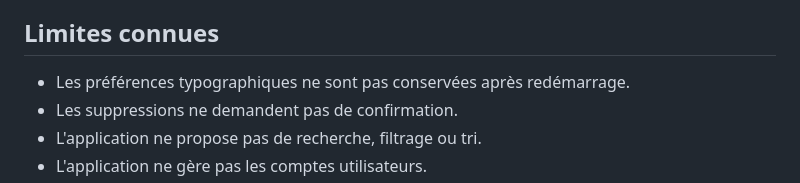
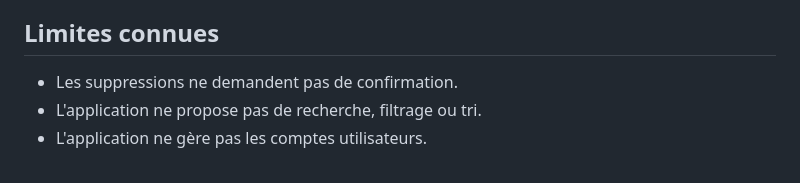
Before and after one commit to TheGeeKing/cours-dev-mobile, a Markdown page: doc_fonctionnelle.md, the part around the change. Rendered like a GitHub page.

Commit message:
docs: update doc

```diff
--- a/doc_fonctionnelle.md
+++ b/doc_fonctionnelle.md
@@ -270,7 +270,6 @@ Le cache local améliore la consultation en cas d'échec réseau, mais il ne rem
 
 ## Limites connues
 
-- Les préférences typographiques ne sont pas conservées après redémarrage.
 - Les suppressions ne demandent pas de confirmation.
 - L'application ne propose pas de recherche, filtrage ou tri.
 - L'application ne gère pas les comptes utilisateurs.
```
